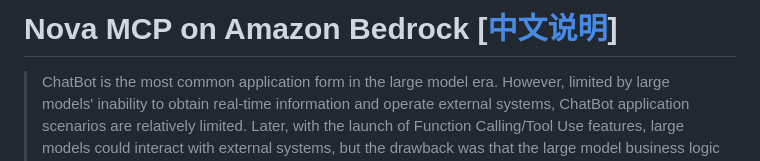
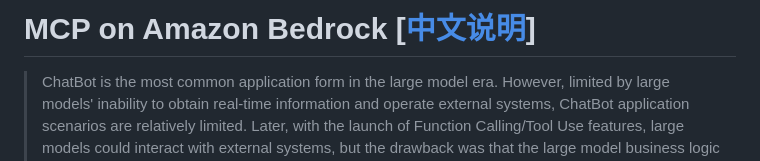
Before and after one commit to yangjun101/demo_mcp_on_amazon_bedrock, a Markdown page: README.en.md, the part around the change. Rendered like a GitHub page.

```diff
--- a/README.en.md
+++ b/README.en.md
@@ -1,4 +1,4 @@
-# Nova MCP on Amazon Bedrock [[中文说明](./README.md)]
+# MCP on Amazon Bedrock [[中文说明](./README.md)]
 
 > ChatBot is the most common application form in the large model era. However, limited by large models' inability to obtain real-time information and operate external systems, ChatBot application scenarios are relatively limited. Later, with the launch of Function Calling/Tool Use features, large models could interact with external systems, but the drawback was that the large model business logic and Tool development were tightly coupled, unable to leverage the efficiency of Tool-end scaling. In late November 2024, Anthropic launched [MCP](https://www.anthropic.com/news/model-context-protocol), breaking this situation by introducing community power to scale up on the Tool end. Currently, the open-source community and various vendors have developed rich [MCP servers](https://github.com/modelcontextprotocol/servers), making the Tool end flourish. End users can plug and play to integrate them into their ChatBots, greatly extending ChatBot UI capabilities, showing a trend of ChatBots unifying various system UIs.
 
```
Also changed, not shown: README.md (+1 -1 lines).
